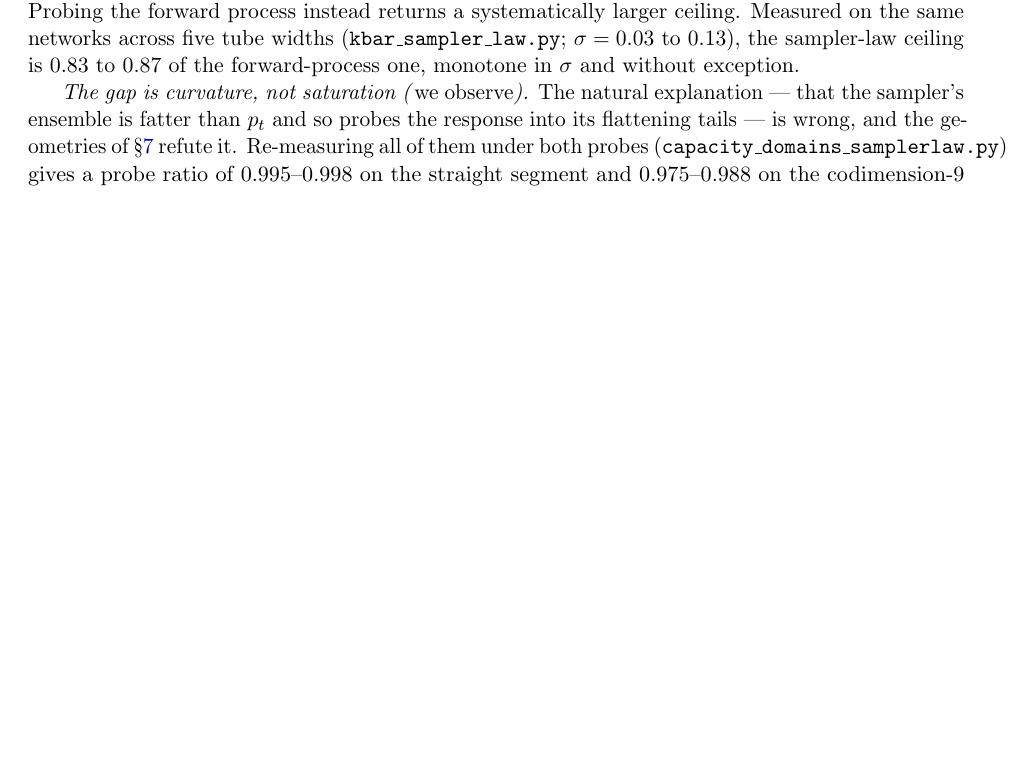
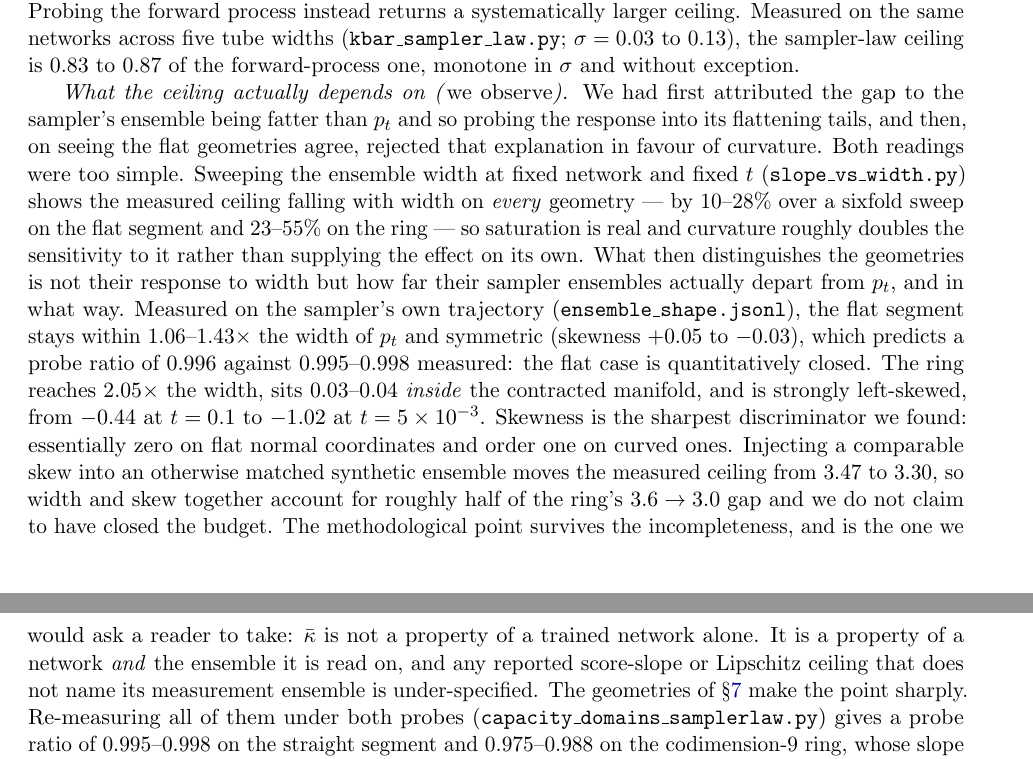
Before and after one commit to Naman84789/model-collapse-manifolds, a LaTeX paper (paper/main.tex): part of page 9 of 25 before the commit and two parts of pages 9 and 10 of 25 after it, the two joined at a grey line, cut so that both start at the same text, the shorter picture padded with empty space. Compiled offline with pdfLaTeX.

Commit message:
kbar is a property of the network AND the ensemble it is read on
Both of my earlier explanations of the probe gap were too simple. The first
blamed the sampler ensemble being fatter than p_t; the second, on seeing flat
geometries agree, rejected fattening for curvature. Sweeping the ensemble
width at fixed network and fixed t settles it: the measured ceiling falls with
width on EVERY geometry, 10 to 28 percent over a sixfold sweep on the flat
segment and 23 to 55 on the ring. Saturation is real; curvature roughly
doubles the sensitivity rather than supplying the effect alone.

What separates the geometries is how far their sampler ensembles actually
depart from p_t. The flat segment stays within 1.06 to 1.43 times the width
and symmetric, skew +0.05 to -0.03, which predicts a probe ratio of 0.996
against 0.995 to 0.998 measured: closed quantitatively. The ring reaches 2.05
times the width, sits 0.03 to 0.04 inside the contracted manifold, and is
strongly left skewed, -0.44 to -1.02. Skewness is the sharpest discriminator
found: zero on flat normal coordinates, order one on curved.

Width and skew together account for about half the ring gap. The budget is
not closed and the paper says so. The methodological claim survives it: a
reported score-slope or Lipschitz ceiling that does not name its measurement
ensemble is under-specified.

```diff
--- a/paper/main.tex
+++ b/paper/main.tex
@@ -562,9 +562,31 @@ widths (\texttt{kbar\_sampler\_law.py}; $\sigma=0.03$ to $0.13$), the sampler-la
 is $0.83$ to $0.87$ of the forward-process one, monotone in $\sigma$ and without
 exception.
 
-\emph{The gap is curvature, not saturation (\emph{we observe}).} The natural explanation
---- that the sampler's ensemble is fatter than $p_t$ and so probes the response into its
-flattening tails --- is wrong, and the geometries of \S\ref{sec:experiments} refute it.
+\emph{What the ceiling actually depends on (\emph{we observe}).} We had first attributed
+the gap to the sampler's ensemble being fatter than $p_t$ and so probing the response into
+its flattening tails, and then, on seeing the flat geometries agree, rejected that
+explanation in favour of curvature. Both readings were too simple. Sweeping the ensemble
+width at fixed network and fixed $t$ (\texttt{slope\_vs\_width.py}) shows the measured
+ceiling falling with width on \emph{every} geometry --- by $10$--$28\%$ over a sixfold
+sweep on the flat segment and $23$--$55\%$ on the ring --- so saturation is real and
+curvature roughly doubles the sensitivity to it rather than supplying the effect on its own.
+What then distinguishes the geometries is not their response to width but how far their
+sampler ensembles actually depart from $p_t$, and in what way. Measured on the sampler's
+own trajectory (\texttt{ensemble\_shape.jsonl}), the flat segment stays within
+$1.06$--$1.43\times$ the width of $p_t$ and symmetric (skewness $+0.05$ to $-0.03$),
+which predicts a probe ratio of $0.996$ against $0.995$--$0.998$ measured: the flat case
+is quantitatively closed. The ring reaches $2.05\times$ the width, sits $0.03$--$0.04$
+\emph{inside} the contracted manifold, and is strongly left-skewed, from $-0.44$ at
+$t=0.1$ to $-1.02$ at $t=5\times10^{-3}$. Skewness is the sharpest discriminator we
+found: essentially zero on flat normal coordinates and order one on curved ones. Injecting
+a comparable skew into an otherwise matched synthetic ensemble moves the measured ceiling
+from $3.47$ to $3.30$, so width and skew together account for roughly half of the ring's
+$3.6\to3.0$ gap and we do not claim to have closed the budget. The methodological point
+survives the incompleteness, and is the one we would ask a reader to take: $\kb$ is not a
+property of a trained network alone. It is a property of a network \emph{and} the ensemble
+it is read on, and any reported score-slope or Lipschitz ceiling that does not name its
+measurement ensemble is under-specified. The geometries of \S\ref{sec:experiments} make
+the point sharply.
 Re-measuring all of them under both probes
 (\texttt{capacity\_domains\_samplerlaw.py}) gives a probe ratio of $0.995$--$0.998$ on the
 straight segment and $0.975$--$0.988$ on the codimension-9 ring, whose slope is read on
```
Also changed, not shown: paper/main.pdf.
